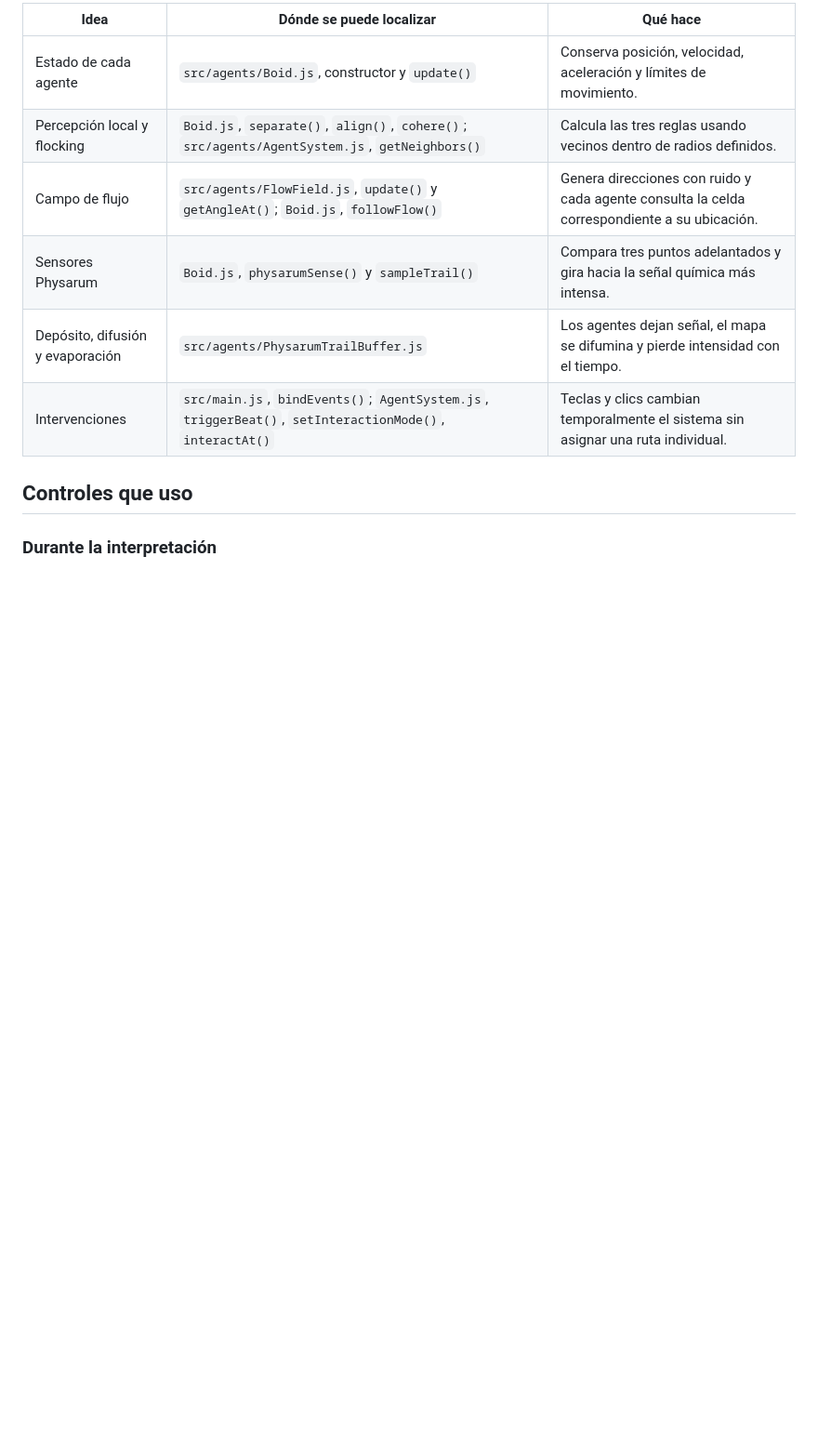
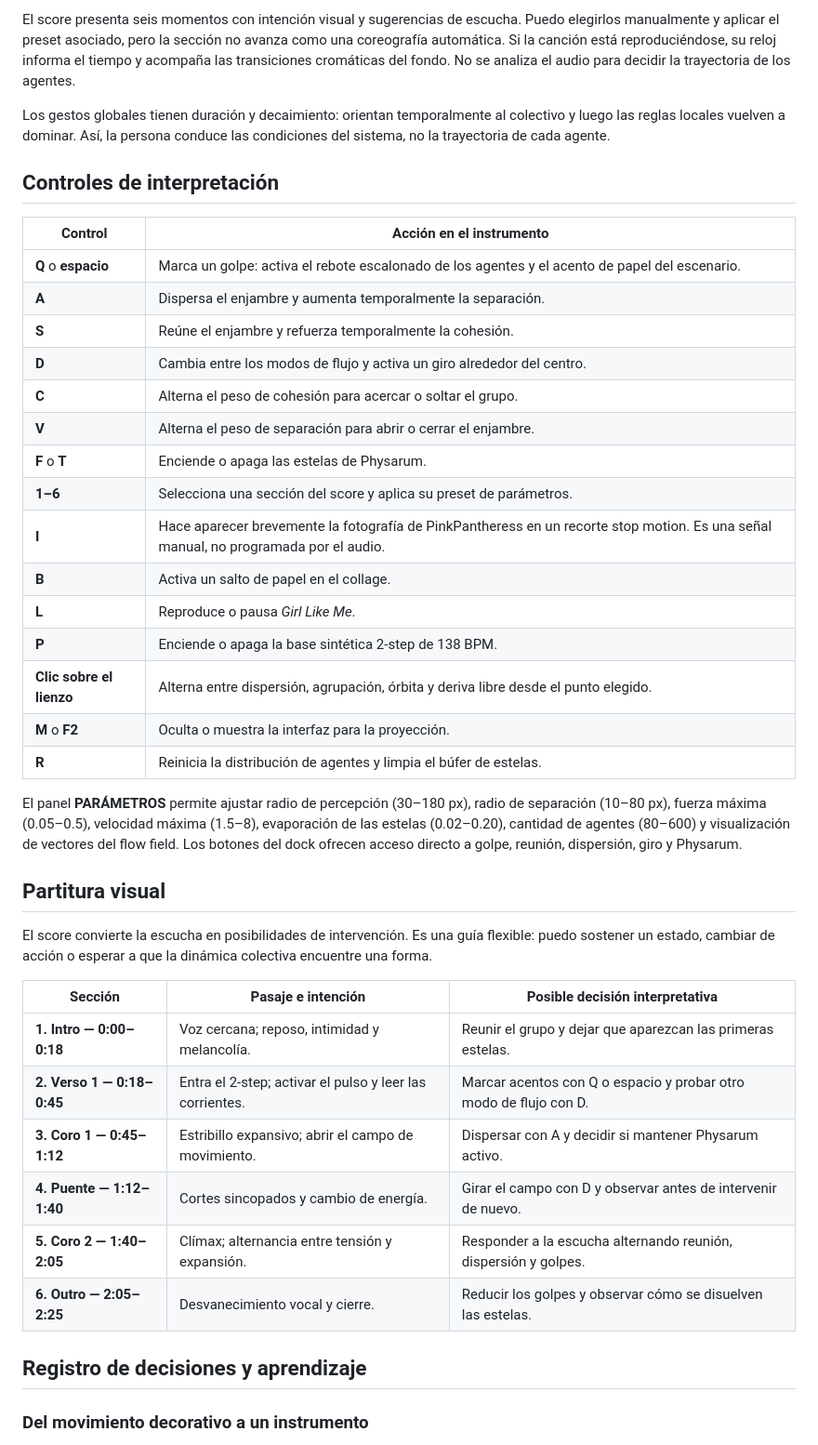
Before and after one commit to cookielolwow/InteractivOOOOOSFUerzas, a Markdown page: BITACORA_CAMBIOS.md, the part around one of its changes. Shown at 93% size. GitHub-like rendering; blank space fills up the shorter version.

```diff
--- a/BITACORA_CAMBIOS.md
+++ b/BITACORA_CAMBIOS.md
@@ -34,14 +42,44 @@ Physarum modifica el rumbo al comparar sus muestras izquierda, centro y derecha.
 
-| Idea | Dónde se puede localizar | Qué hace |
+El score presenta seis momentos con intención visual y sugerencias de escucha. Puedo elegirlos manualmente y aplicar el preset asociado, pero la sección no avanza como una coreografía automática. Si la canción está reproduciéndose, su reloj informa el tiempo y acompaña las transiciones cromáticas del fondo. No se analiza el audio para decidir la trayectoria de los agentes.
+
+Los gestos globales tienen duración y decaimiento: orientan temporalmente al colectivo y luego las reglas locales vuelven a dominar. Así, la persona conduce las condiciones del sistema, no la trayectoria de cada agente.
+
+## Controles de interpretación
+
+| Control | Acción en el instrumento |
+|---|---|
+| **Q** o **espacio** | Marca un golpe: activa el rebote escalonado de los agentes y el acento de papel del escenario. |
+| **A** | Dispersa el enjambre y aumenta temporalmente la separación. |
+| **S** | Reúne el enjambre y refuerza temporalmente la cohesión. |
+| **D** | Cambia entre los modos de flujo y activa un giro alrededor del centro. |
+| **C** | Alterna el peso de cohesión para acercar o soltar el grupo. |
+| **V** | Alterna el peso de separación para abrir o cerrar el enjambre. |
+| **F** o **T** | Enciende o apaga las estelas de Physarum. |
+| **1–6** | Selecciona una sección del score y aplica su preset de parámetros. |
+| **I** | Hace aparecer brevemente la fotografía de PinkPantheress en un recorte stop motion. Es una señal manual, no programada por el audio. |
+| **B** | Activa un salto de papel en el collage. |
+| **L** | Reproduce o pausa *Girl Like Me*. |
+| **P** | Enciende o apaga la base sintética 2-step de 138 BPM. |
+| **Clic sobre el lienzo** | Alterna entre dispersión, agrupación, órbita y deriva libre desde el punto elegido. |
+| **M** o **F2** | Oculta o muestra la interfaz para la proyección. |
+| **R** | Reinicia la distribución de agentes y limpia el búfer de estelas. |
+
+El panel **PARÁMETROS** permite ajustar radio de percepción (30–180 px), radio de separación (10–80 px), fuerza máxima (0.05–0.5), velocidad máxima (1.5–8), evaporación de las estelas (0.02–0.20), cantidad de agentes (80–600) y visualización de vectores del flow field. Los botones del dock ofrecen acceso directo a golpe, reunión, dispersión, giro y Physarum.
+
+## Partitura visual
+
+El score convierte la escucha en posibilidades de intervención. Es una guía flexible: puedo sostener un estado, cambiar de acción o esperar a que la dinámica colectiva encuentre una forma.
+
+| Sección | Pasaje e intención | Posible decisión interpretativa |
 |---|---|---|
-| Estado de cada agente | `src/agents/Boid.js`, constructor y `update()` | Conserva posición, velocidad, aceleración y límites de movimiento. |
-| Percepción local y flocking | `Boid.js`, `separate()`, `align()`, `cohere()`; `src/agents/AgentSystem.js`, `getNeighbors()` | Calcula las tres reglas usando vecinos dentro de radios definidos. |
-| Campo de flujo | `src/agents/FlowField.js`, `update()` y `getAngleAt()`; `Boid.js`, `followFlow()` | Genera direcciones con ruido y cada agente consulta la celda correspondiente a su ubicación. |
-| Sensores Physarum | `Boid.js`, `physarumSense()` y `sampleTrail()` | Compara tres puntos adelantados y gira hacia la señal química más intensa. |
-| Depósito, difusión y evaporación | `src/agents/PhysarumTrailBuffer.js` | Los agentes dejan señal, el mapa se difumina y pierde intensidad con el tiempo. |
-| Intervenciones | `src/main.js`, `bindEvents()`; `AgentSystem.js`, `triggerBeat()`, `setInteractionMode()`, `interactAt()` | Teclas y clics cambian temporalmente el sistema sin asignar una ruta individual. |
+| **1. Intro — 0:00–0:18** | Voz cercana; reposo, intimidad y melancolía. | Reunir el grupo y dejar que aparezcan las primeras estelas. |
+| **2. Verso 1 — 0:18–0:45** | Entra el 2-step; activar el pulso y leer las corrientes. | Marcar acentos con Q o espacio y probar otro modo de flujo con D. |
+| **3. Coro 1 — 0:45–1:12** | Estribillo expansivo; abrir el campo de movimiento. | Dispersar con A y decidir si mantener Physarum activo. |
+| **4. Puente — 1:12–1:40** | Cortes sincopados y cambio de energía. | Girar el campo con D y observar antes de intervenir de nuevo. |
+| **5. Coro 2 — 1:40–2:05** | Clímax; alternancia entre tensión y expansión. | Responder a la escucha alternando reunión, dispersión y golpes. |
+| **6. Outro — 2:05–2:25** | Desvanecimiento vocal y cierre. | Reducir los golpes y observar cómo se disuelven las estelas. |
 
-## Controles que uso
+## Registro de decisiones y aprendizaje
 
-### Durante la interpretación
+### Del movimiento decorativo a un instrumento
 
```
Also changed, not shown: other parts of BITACORA_CAMBIOS.md (+80 -173 lines).
